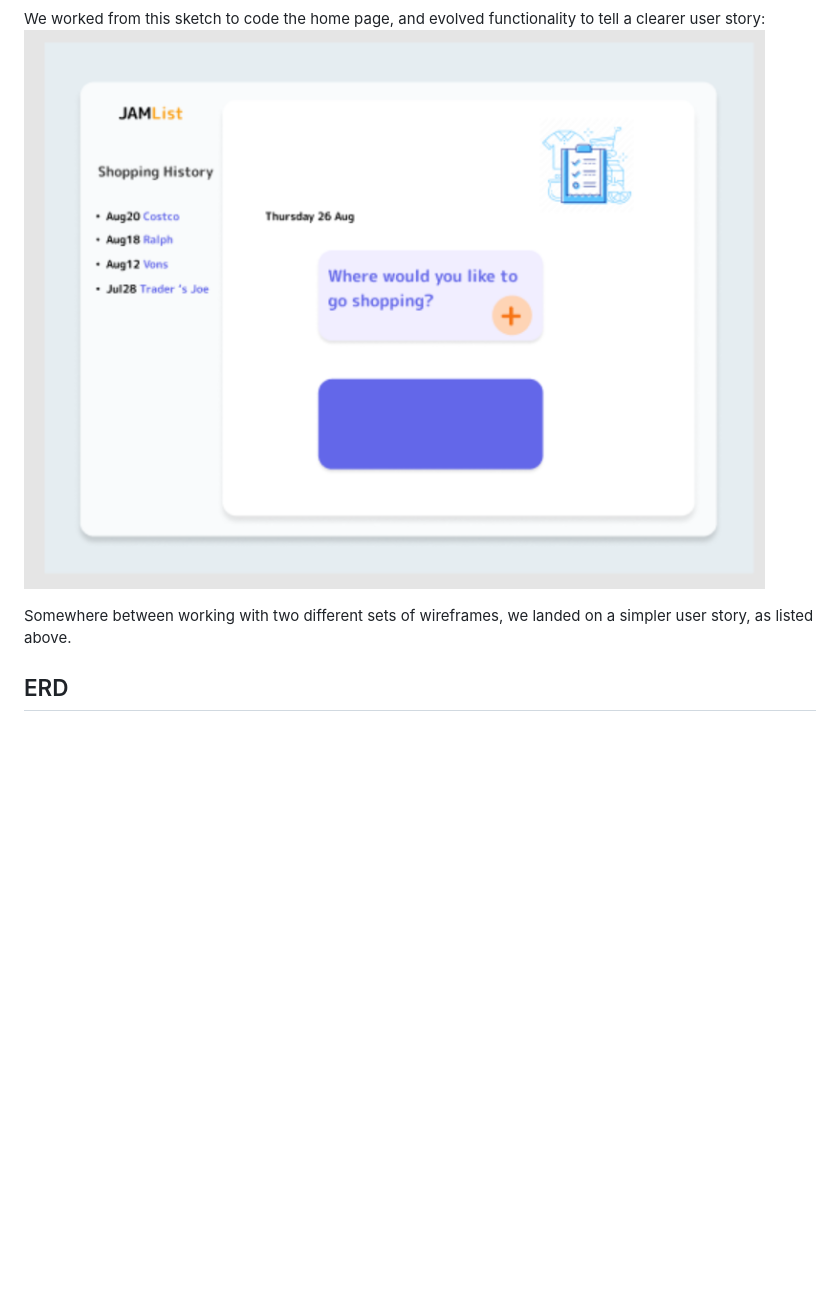
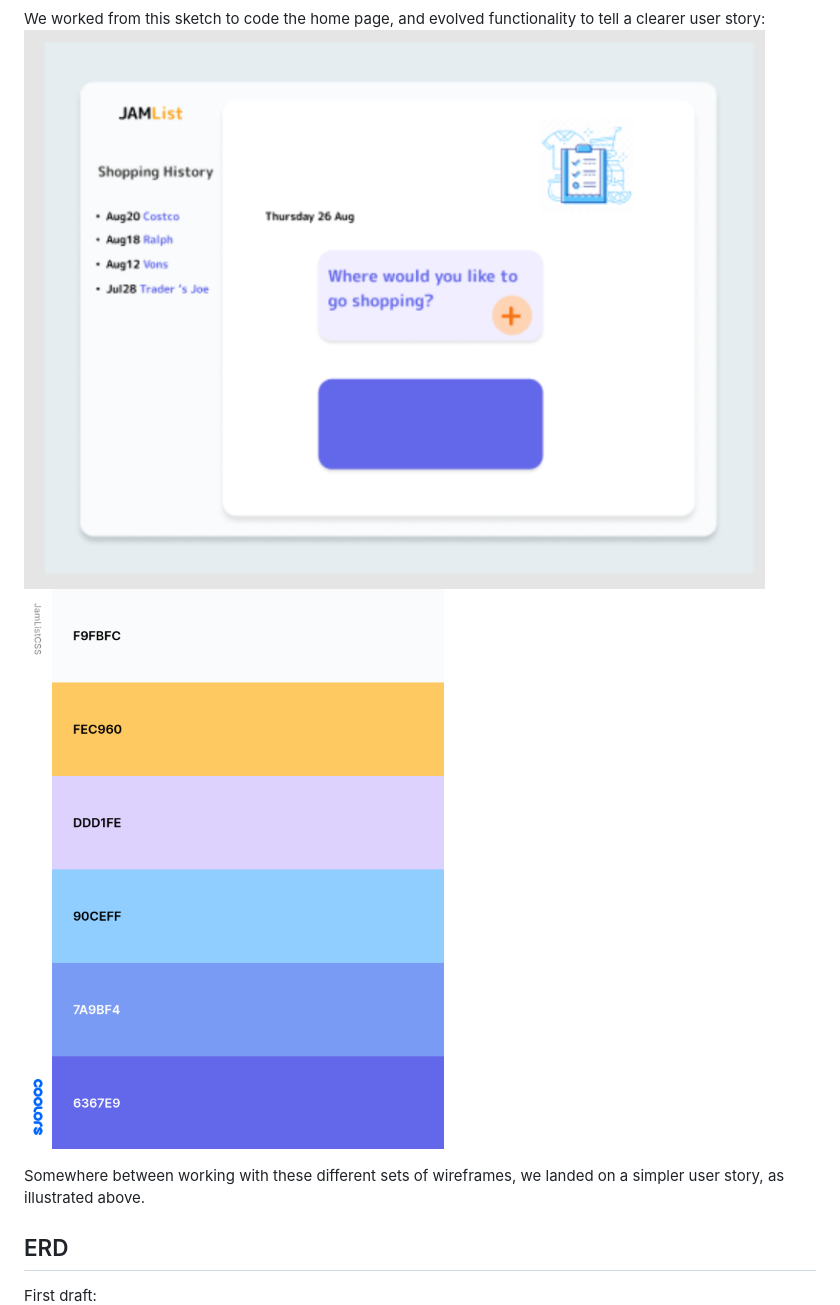
Before and after one commit to methak/project_one, a Markdown page: README.md, the part around the change printed below. Drawn GitHub-style; pictures changed too: assets/JamListCSS.png (added); blank space fills up the shorter version.

```diff
--- a/README.md
+++ b/README.md
@@ -50,8 +54,10 @@ It later evolved to these frames:
 
 We worked from this sketch to code the home page, and evolved functionality to tell a clearer user story:
-![Image of Wireframe2](./assets/wireframe2.png)
+![Image of Wireframe with Color Palette](./assets/wireframe2.png)
+![Color palette](./assets/JamListCSS.png)
 
-Somewhere between working with two different sets of wireframes, we landed on a simpler user story, as listed above.
+Somewhere between working with these different sets of wireframes, we landed on a simpler user story, as illustrated above.
 
 ## ERD
+First draft:
 ![Image of ERD](./assets/erd.png)
```
Also changed, not shown: other parts of README.md (+15 -3 lines), assets/ERD2.png (added), assets/new_wireframe1.jpeg (added), assets/new_wireframe2.jpeg (added), assets/new_wireframe3.jpeg (added), assets/new_wireframe4.jpeg (added).
